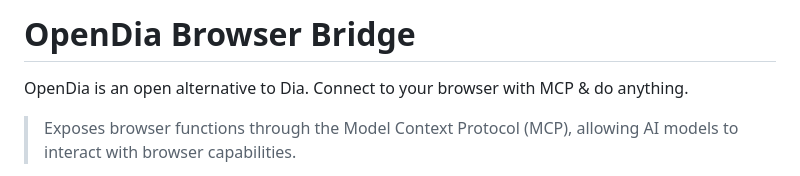
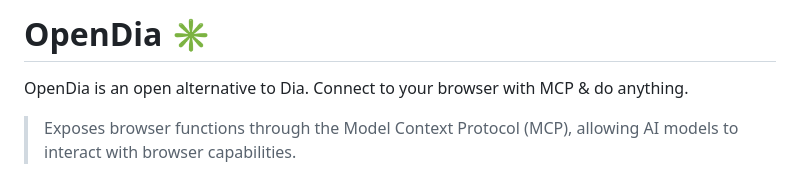
Before and after one commit to rothnic/opendia, a Markdown page: README.md, the part around the change. GitHub-like rendering.

```diff
--- a/README.md
+++ b/README.md
@@ -1,4 +1,4 @@
-# OpenDia Browser Bridge
+# OpenDia ✳️
 
 OpenDia is an open alternative to Dia. Connect to your browser with MCP & do anything.
 > Exposes browser functions through the Model Context Protocol (MCP), allowing AI models to interact with browser capabilities.
```
